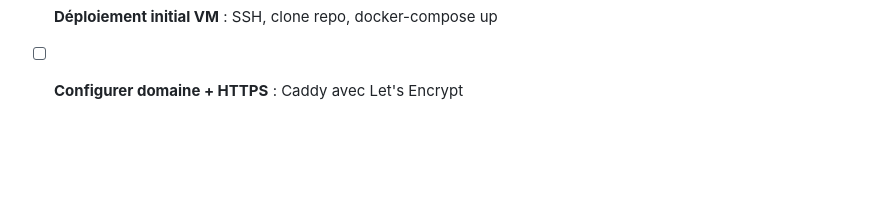
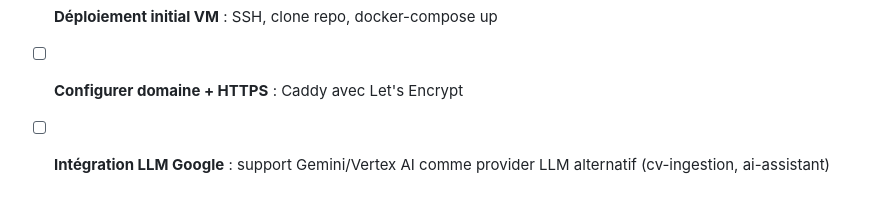
Before and after one commit to MatthieuEngles/jobmatch, a Markdown page: POSTMORTEM.md, the part around the change. Drawn GitHub-style; blank space fills up the shorter version.

Commit message:
ready to add gemini flash

```diff
--- a/POSTMORTEM.md
+++ b/POSTMORTEM.md
@@ -2079,3 +2079,4 @@ git checkout dev && git pull && git branch -d feature/ma-branche
   - [ ] Tester écriture/lecture BigQuery
 - [ ] **Déploiement initial VM** : SSH, clone repo, docker-compose up
 - [ ] **Configurer domaine + HTTPS** : Caddy avec Let's Encrypt
+- [ ] **Intégration LLM Google** : support Gemini/Vertex AI comme provider LLM alternatif (cv-ingestion, ai-assistant)
```
